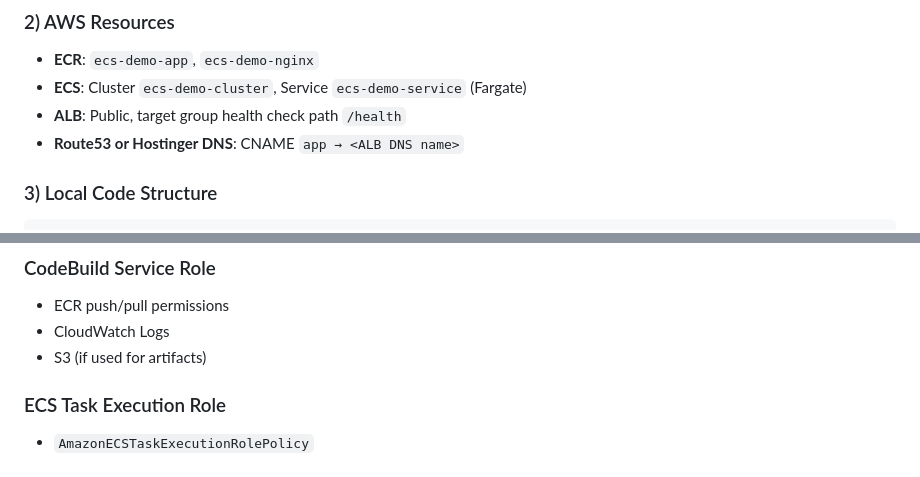
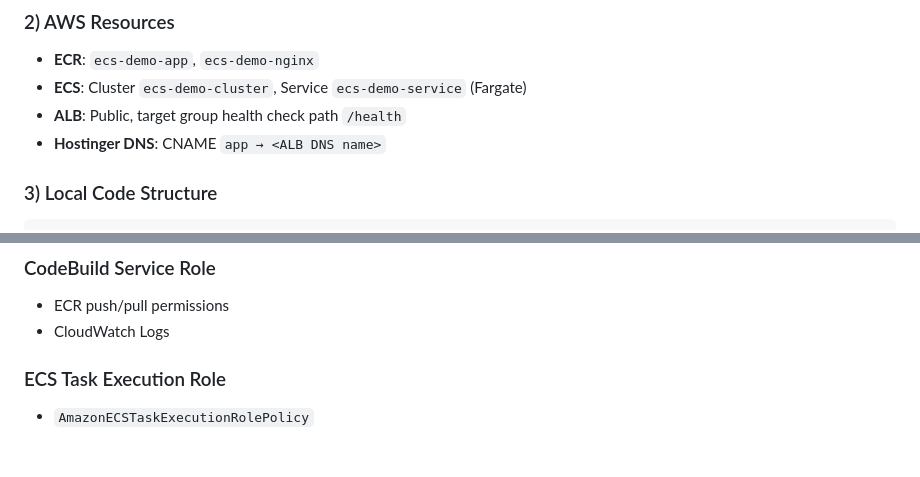
Before and after one commit to JayaSurya-Dev/ecs-fargate-nginx-demo, a Markdown page: README .md, 2 parts joined by grey strips. Drawn GitHub-style.

````diff
--- a/README .md
+++ b/README .md
@@ -31,7 +31,7 @@ This project demonstrates a **production-style AWS ECS Fargate deployment** usin
 - **ECR**: `ecs-demo-app`, `ecs-demo-nginx`
 - **ECS**: Cluster `ecs-demo-cluster`, Service `ecs-demo-service` (Fargate)
 - **ALB**: Public, target group health check path `/health`
-- **Route53 or Hostinger DNS**: CNAME `app → <ALB DNS name>`
+- **Hostinger DNS**: CNAME `app → <ALB DNS name>`
 
 ### 3) Local Code Structure
 ```plaintext
@@ -82,7 +82,6 @@ This project demonstrates a **production-style AWS ECS Fargate deployment** usin
 ### CodeBuild Service Role
 - ECR push/pull permissions
 - CloudWatch Logs
-- S3 (if used for artifacts)
 
 ### ECS Task Execution Role
 - `AmazonECSTaskExecutionRolePolicy`
````
